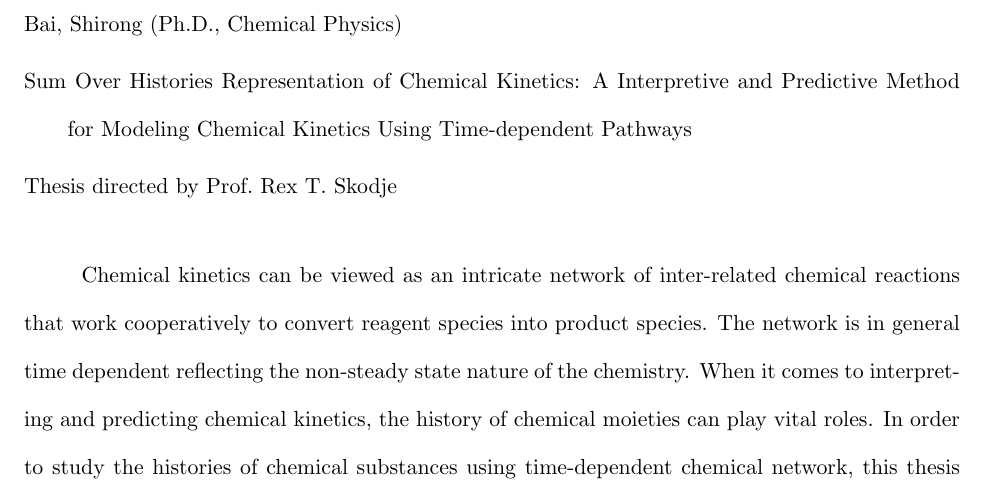
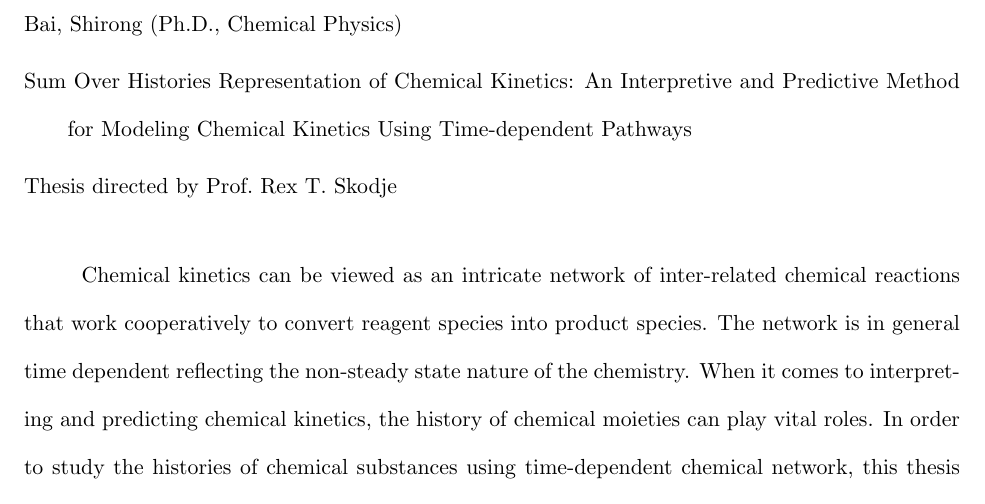
Before and after one commit to AdamPI314/PhD_thesis, a LaTeX thesis (SHIRONG_THESIS/mythesis.tex): part of page 3 of 102, cut so that both start at the same text. Compiled offline with pdfLaTeX.

Commit message:
change title typo

```diff
--- a/SHIRONG_THESIS/mythesis.tex
+++ b/SHIRONG_THESIS/mythesis.tex
@@ -17,7 +17,7 @@
 
 %%%%%%%%%%%%   All the preamble material:   %%%%%%%%%%%%
 
-\title{Sum Over Histories Representation of Chemical Kinetics: A Interpretive and Predictive Method for Modeling Chemical Kinetics Using Time-dependent Pathways}
+\title{Sum Over Histories Representation of Chemical Kinetics: An Interpretive and Predictive Method for Modeling Chemical Kinetics Using Time-dependent Pathways}
 
 \author{Shirong}{Bai}
 
```
Also changed, not shown: 2 other files.
